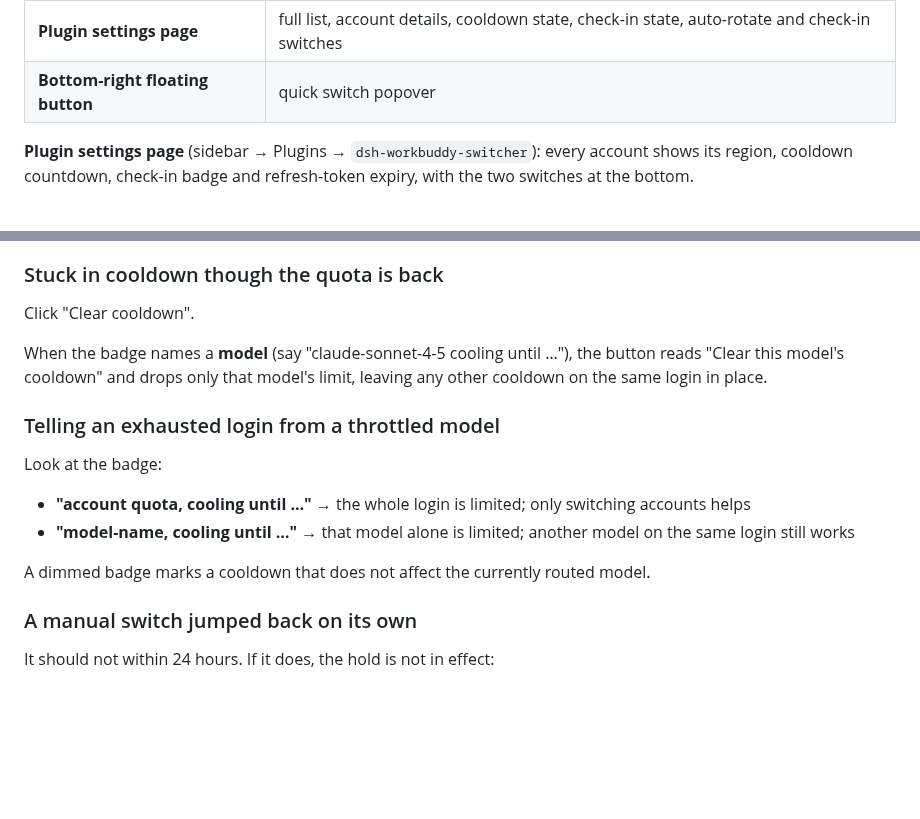
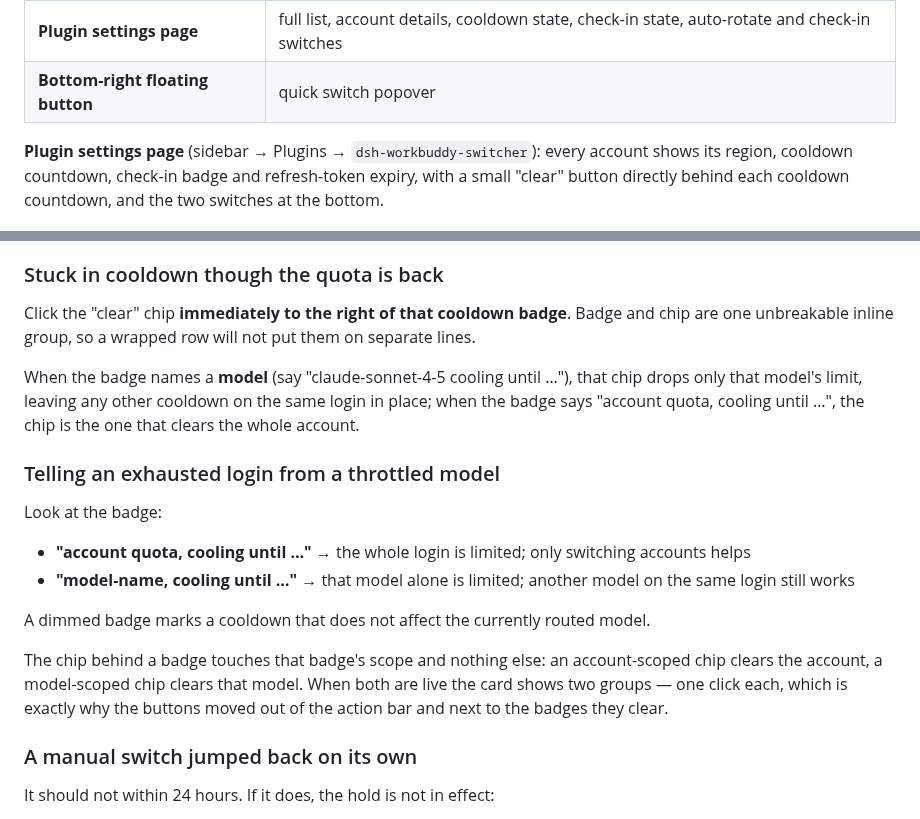
Before and after one commit to ddGuo/dsh-workbuddy-switcher, a Markdown page: README.en.md, 2 parts joined by grey strips. GitHub-like rendering; blank space fills up the shorter version.

```diff
--- a/README.en.md
+++ b/README.en.md
@@ -175,7 +175,7 @@ Both read the same data:
 | **Plugin settings page** | full list, account details, cooldown state, check-in state, auto-rotate and check-in switches |
 | **Bottom-right floating button** | quick switch popover |
 
-**Plugin settings page** (sidebar → Plugins → `dsh-workbuddy-switcher`): every account shows its region, cooldown countdown, check-in badge and refresh-token expiry, with the two switches at the bottom.
+**Plugin settings page** (sidebar → Plugins → `dsh-workbuddy-switcher`): every account shows its region, cooldown countdown, check-in badge and refresh-token expiry, with a small "clear" button directly behind each cooldown countdown, and the two switches at the bottom.
 
 ![Plugin settings page](docs/plugin-page.png)
 
@@ -459,11 +484,9 @@ Almost certainly a wrong archive shape. The top-level keys must be `auth` / `acc
 
 ### Stuck in cooldown though the quota is back
 
-Click "Clear cooldown".
+Click the "clear" chip **immediately to the right of that cooldown badge**. Badge and chip are one unbreakable inline group, so a wrapped row will not put them on separate lines.
 
-When the badge names a **model** (say "claude-sonnet-4-5 cooling until …"), the button reads
-"Clear this model's cooldown" and drops only that model's limit, leaving any other
-cooldown on the same login in place.
+When the badge names a **model** (say "claude-sonnet-4-5 cooling until …"), that chip drops only that model's limit, leaving any other cooldown on the same login in place; when the badge says "account quota, cooling until …", the chip is the one that clears the whole account.
 
 ### Telling an exhausted login from a throttled model
 
@@ -473,6 +496,11 @@ Look at the badge:
 - **"model-name, cooling until …"** → that model alone is limited; another model on the same login still works
 
 A dimmed badge marks a cooldown that does not affect the currently routed model.
+
+The chip behind a badge touches that badge's scope and nothing else: an account-scoped chip
+clears the account, a model-scoped chip clears that model. When both are live the card shows
+two groups — one click each, which is exactly why the buttons moved out of the action bar and
+next to the badges they clear.
 
 ### A manual switch jumped back on its own
 
```
Also changed, not shown: other parts of README.en.md (+27 -2 lines), CHANGELOG.md (+16 -1 lines), README.md (+20 -6 lines), docs/cooldown-clear.png (added), 2 other files.
